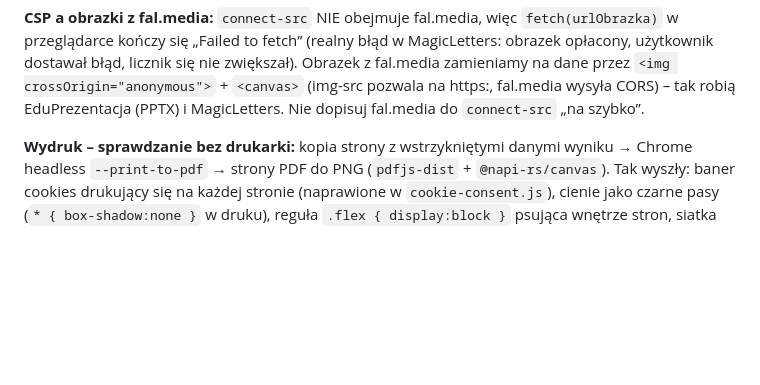
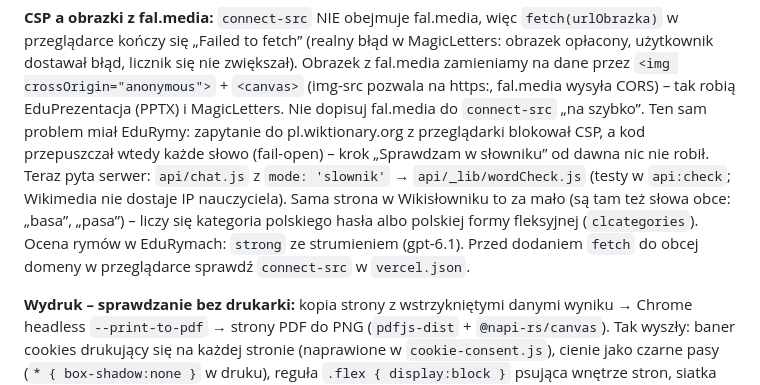
Before and after one commit to wmkraw-web/edubox-web, a Markdown page: CLAUDE.md, the part around the change. GitHub-like rendering; blank space fills up the shorter version.

Commit message:
CLAUDE.md: EduRymy - slownik przez serwer (CSP), polska kategoria hasla, ocena rymow na gpt-6.1
Co-Authored-By: Claude Opus 5.5 <noreply@anthropic.com>

```diff
--- a/CLAUDE.md
+++ b/CLAUDE.md
@@ -361,7 +361,12 @@ dostałby fałszywy alarm. Rozstrzygnięcie płaci się tylko przy rozbieżnośc
 się „Failed to fetch” (realny błąd w MagicLetters: obrazek opłacony, użytkownik dostawał błąd, licznik się nie
 zwiększał). Obrazek z fal.media zamieniamy na dane przez `<img crossOrigin="anonymous">` + `<canvas>` (img-src
 pozwala na https:, fal.media wysyła CORS) – tak robią EduPrezentacja (PPTX) i MagicLetters. Nie dopisuj fal.media do
-`connect-src` „na szybko”.
+`connect-src` „na szybko”. Ten sam problem miał EduRymy: zapytanie do pl.wiktionary.org z przeglądarki blokował CSP,
+a kod przepuszczał wtedy każde słowo (fail-open) – krok „Sprawdzam w słowniku” od dawna nic nie robił. Teraz pyta serwer:
+`api/chat.js` z `mode: 'slownik'` → `api/_lib/wordCheck.js` (testy w `api:check`; Wikimedia nie dostaje IP nauczyciela).
+Sama strona w Wikisłowniku to za mało (są tam też słowa obce: „basa”, „pasa”) – liczy się kategoria polskiego hasła
+albo polskiej formy fleksyjnej (`clcategories`). Ocena rymów w EduRymach: `strong` ze strumieniem (gpt-6.1).
+Przed dodaniem `fetch` do obcej domeny w przeglądarce sprawdź `connect-src` w `vercel.json`.
 
 **Wydruk – sprawdzanie bez drukarki:** kopia strony z wstrzykniętymi danymi wyniku → Chrome
 headless `--print-to-pdf` → strony PDF do PNG (`pdfjs-dist` + `@napi-rs/canvas`). Tak wyszły:
```
